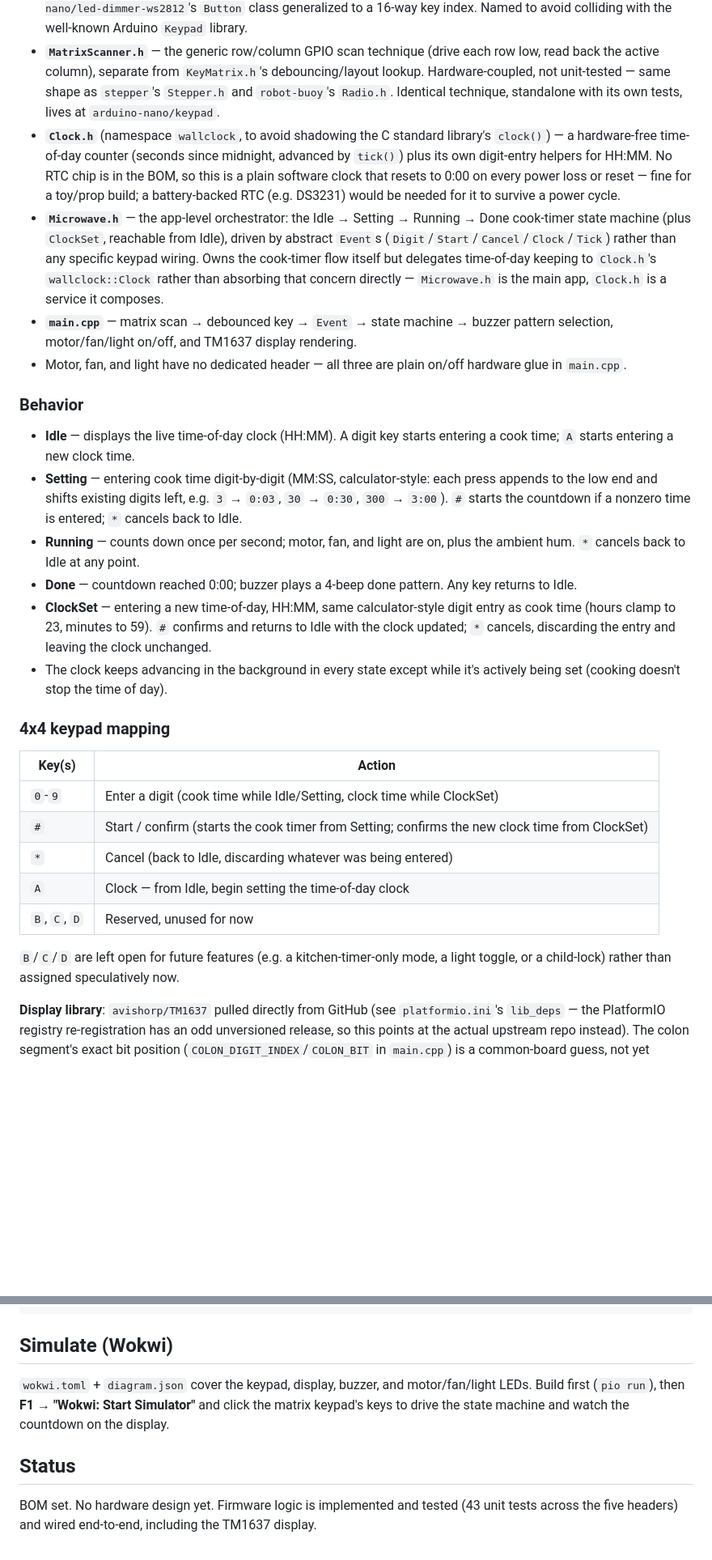
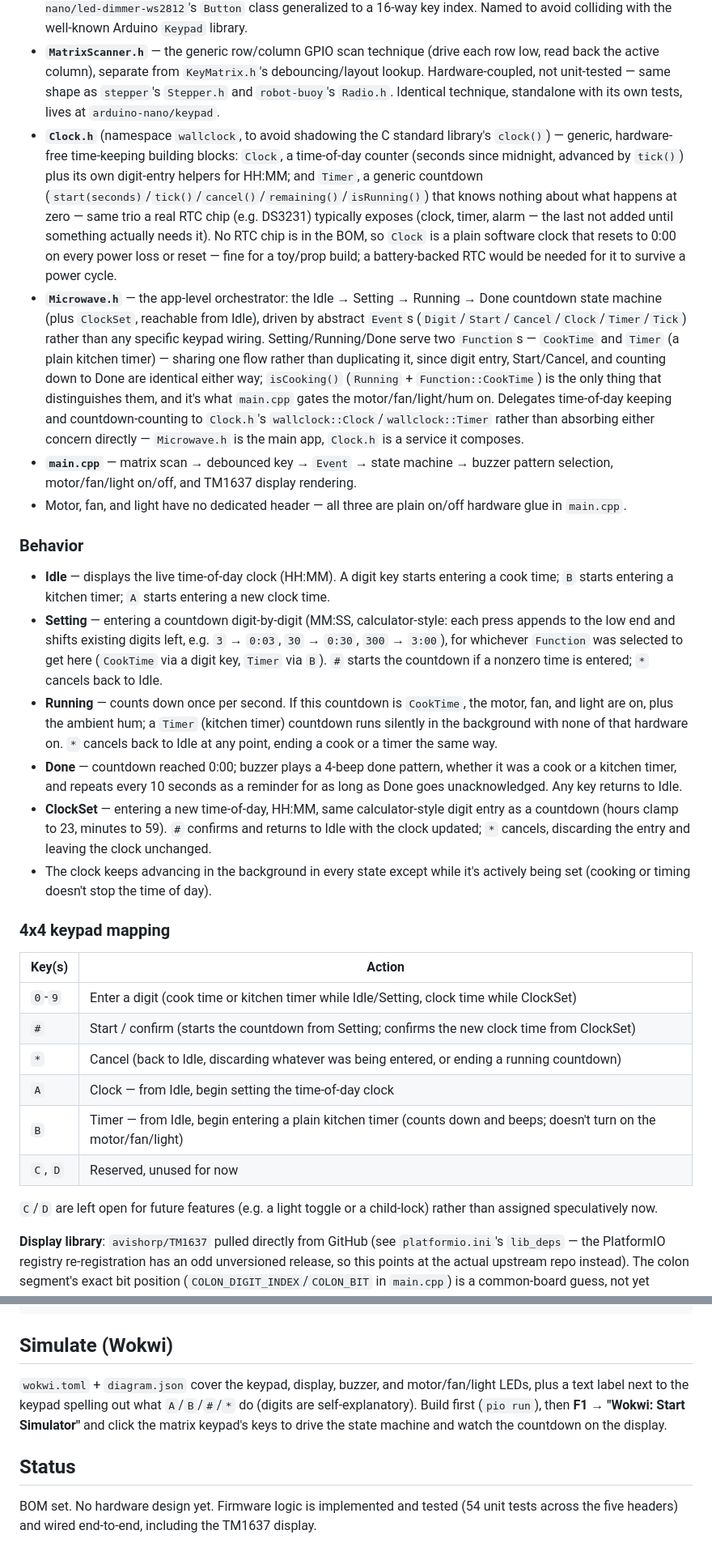
Before and after one commit to Tektronica/embedded, a Markdown page: arduino-nano/toy-microwave/README.md, 2 parts joined by grey strips. Shown at 81% size. Drawn GitHub-style; blank space fills up the shorter version.

Commit message:
docs(toy-microwave): document the kitchen timer and Done reminder beep
- What: updated Firmware/Behavior/keypad-mapping sections for Clock.h's Timer class,
  Microwave.h's Function/isCooking, the B key, and the 10-second Done reminder; bumped the
  unit test count.
- Why: keep the README's state-machine and keypad-mapping description matching what the
  firmware actually does.

```diff
--- a/arduino-nano/toy-microwave/README.md
+++ b/arduino-nano/toy-microwave/README.md
@@ -24,32 +24,33 @@ Self-contained PlatformIO project (`platformio.ini`, `include/`, `src/`, `test/`
 - **`Buzzer.h`** — tone/frequency selection and beep-pattern timing (key press, done — 4 beeps, error) plus the continuous Running hum, and `isFinished()` to know when a one-shot pattern's whole sequence (not just its current on/off phase) has completed.
 - **`KeyMatrix.h`** — debounced key detection across a 4x4 matrix, using the same debounce pattern as `arduino-nano/led-dimmer-ws2812`'s `Button` class generalized to a 16-way key index. Named to avoid colliding with the well-known Arduino `Keypad` library.
 - **`MatrixScanner.h`** — the generic row/column GPIO scan technique (drive each row low, read back the active column), separate from `KeyMatrix.h`'s debouncing/layout lookup. Hardware-coupled, not unit-tested — same shape as `stepper`'s `Stepper.h` and `robot-buoy`'s `Radio.h`. Identical technique, standalone with its own tests, lives at `arduino-nano/keypad`.
-- **`Clock.h`** (namespace `wallclock`, to avoid shadowing the C standard library's `clock()`) — a hardware-free time-of-day counter (seconds since midnight, advanced by `tick()`) plus its own digit-entry helpers for HH:MM. No RTC chip is in the BOM, so this is a plain software clock that resets to 0:00 on every power loss or reset — fine for a toy/prop build; a battery-backed RTC (e.g. DS3231) would be needed for it to survive a power cycle.
-- **`Microwave.h`** — the app-level orchestrator: the Idle → Setting → Running → Done cook-timer state machine (plus `ClockSet`, reachable from Idle), driven by abstract `Event`s (`Digit`/`Start`/`Cancel`/`Clock`/`Tick`) rather than any specific keypad wiring. Owns the cook-timer flow itself but delegates time-of-day keeping to `Clock.h`'s `wallclock::Clock` rather than absorbing that concern directly — `Microwave.h` is the main app, `Clock.h` is a service it composes.
+- **`Clock.h`** (namespace `wallclock`, to avoid shadowing the C standard library's `clock()`) — generic, hardware-free time-keeping building blocks: `Clock`, a time-of-day counter (seconds since midnight, advanced by `tick()`) plus its own digit-entry helpers for HH:MM; and `Timer`, a generic countdown (`start(seconds)`/`tick()`/`cancel()`/`remaining()`/`isRunning()`) that knows nothing about what happens at zero — same trio a real RTC chip (e.g. DS3231) typically exposes (clock, timer, alarm — the last not added until something actually needs it). No RTC chip is in the BOM, so `Clock` is a plain software clock that resets to 0:00 on every power loss or reset — fine for a toy/prop build; a battery-backed RTC would be needed for it to survive a power cycle.
+- **`Microwave.h`** — the app-level orchestrator: the Idle → Setting → Running → Done countdown state machine (plus `ClockSet`, reachable from Idle), driven by abstract `Event`s (`Digit`/`Start`/`Cancel`/`Clock`/`Timer`/`Tick`) rather than any specific keypad wiring. Setting/Running/Done serve two `Function`s — `CookTime` and `Timer` (a plain kitchen timer) — sharing one flow rather than duplicating it, since digit entry, Start/Cancel, and counting down to Done are identical either way; `isCooking()` (`Running` + `Function::CookTime`) is the only thing that distinguishes them, and it's what `main.cpp` gates the motor/fan/light/hum on. Delegates time-of-day keeping and countdown-counting to `Clock.h`'s `wallclock::Clock`/`wallclock::Timer` rather than absorbing either concern directly — `Microwave.h` is the main app, `Clock.h` is a service it composes.
 - **`main.cpp`** — matrix scan → debounced key → `Event` → state machine → buzzer pattern selection, motor/fan/light on/off, and TM1637 display rendering.
 - Motor, fan, and light have no dedicated header — all three are plain on/off hardware glue in `main.cpp`.
 
 ### Behavior
 
-- **Idle** — displays the live time-of-day clock (HH:MM). A digit key starts entering a cook time; `A` starts entering a new clock time.
-- **Setting** — entering cook time digit-by-digit (MM:SS, calculator-style: each press appends to the low end and shifts existing digits left, e.g. `3` → `0:03`, `30` → `0:30`, `300` → `3:00`). `#` starts the countdown if a nonzero time is entered; `*` cancels back to Idle.
-- **Running** — counts down once per second; motor, fan, and light are on, plus the ambient hum. `*` cancels back to Idle at any point.
-- **Done** — countdown reached 0:00; buzzer plays a 4-beep done pattern. Any key returns to Idle.
-- **ClockSet** — entering a new time-of-day, HH:MM, same calculator-style digit entry as cook time (hours clamp to 23, minutes to 59). `#` confirms and returns to Idle with the clock updated; `*` cancels, discarding the entry and leaving the clock unchanged.
-- The clock keeps advancing in the background in every state except while it's actively being set (cooking doesn't stop the time of day).
+- **Idle** — displays the live time-of-day clock (HH:MM). A digit key starts entering a cook time; `B` starts entering a kitchen timer; `A` starts entering a new clock time.
+- **Setting** — entering a countdown digit-by-digit (MM:SS, calculator-style: each press appends to the low end and shifts existing digits left, e.g. `3` → `0:03`, `30` → `0:30`, `300` → `3:00`), for whichever `Function` was selected to get here (`CookTime` via a digit key, `Timer` via `B`). `#` starts the countdown if a nonzero time is entered; `*` cancels back to Idle.
+- **Running** — counts down once per second. If this countdown is `CookTime`, the motor, fan, and light are on, plus the ambient hum; a `Timer` (kitchen timer) countdown runs silently in the background with none of that hardware on. `*` cancels back to Idle at any point, ending a cook or a timer the same way.
+- **Done** — countdown reached 0:00; buzzer plays a 4-beep done pattern, whether it was a cook or a kitchen timer, and repeats every 10 seconds as a reminder for as long as Done goes unacknowledged. Any key returns to Idle.
+- **ClockSet** — entering a new time-of-day, HH:MM, same calculator-style digit entry as a countdown (hours clamp to 23, minutes to 59). `#` confirms and returns to Idle with the clock updated; `*` cancels, discarding the entry and leaving the clock unchanged.
+- The clock keeps advancing in the background in every state except while it's actively being set (cooking or timing doesn't stop the time of day).
 
 ### 4x4 keypad mapping
 
 | Key(s) | Action |
 |---|---|
-| `0`-`9` | Enter a digit (cook time while Idle/Setting, clock time while ClockSet) |
-| `#` | Start / confirm (starts the cook timer from Setting; confirms the new clock time from ClockSet) |
-| `*` | Cancel (back to Idle, discarding whatever was being entered) |
+| `0`-`9` | Enter a digit (cook time or kitchen timer while Idle/Setting, clock time while ClockSet) |
+| `#` | Start / confirm (starts the countdown from Setting; confirms the new clock time from ClockSet) |
+| `*` | Cancel (back to Idle, discarding whatever was being entered, or ending a running countdown) |
 | `A` | Clock — from Idle, begin setting the time-of-day clock |
-| `B`, `C`, `D` | Reserved, unused for now |
+| `B` | Timer — from Idle, begin entering a plain kitchen timer (counts down and beeps; doesn't turn on the motor/fan/light) |
+| `C`, `D` | Reserved, unused for now |
 
-`B`/`C`/`D` are left open for future features (e.g. a kitchen-timer-only mode, a light toggle, or a
-child-lock) rather than assigned speculatively now.
+`C`/`D` are left open for future features (e.g. a light toggle or a child-lock) rather than
+assigned speculatively now.
 
 **Display library**: `avishorp/TM1637` pulled directly from GitHub (see `platformio.ini`'s
 `lib_deps` — the PlatformIO registry re-registration has an odd unversioned release, so this
@@ -79,11 +80,12 @@ pio test -e native      # off-device unit tests
 
 ## Simulate (Wokwi)
 
-`wokwi.toml` + `diagram.json` cover the keypad, display, buzzer, and motor/fan/light LEDs. Build
-first (`pio run`), then **F1 → "Wokwi: Start Simulator"** and click the matrix keypad's keys to
-drive the state machine and watch the countdown on the display.
+`wokwi.toml` + `diagram.json` cover the keypad, display, buzzer, and motor/fan/light LEDs, plus a
+text label next to the keypad spelling out what `A`/`B`/`#`/`*` do (digits are self-explanatory).
+Build first (`pio run`), then **F1 → "Wokwi: Start Simulator"** and click the matrix keypad's keys
+to drive the state machine and watch the countdown on the display.
 
 ## Status
 
-BOM set. No hardware design yet. Firmware logic is implemented and tested (43 unit tests across
+BOM set. No hardware design yet. Firmware logic is implemented and tested (54 unit tests across
 the five headers) and wired end-to-end, including the TM1637 display.
```
